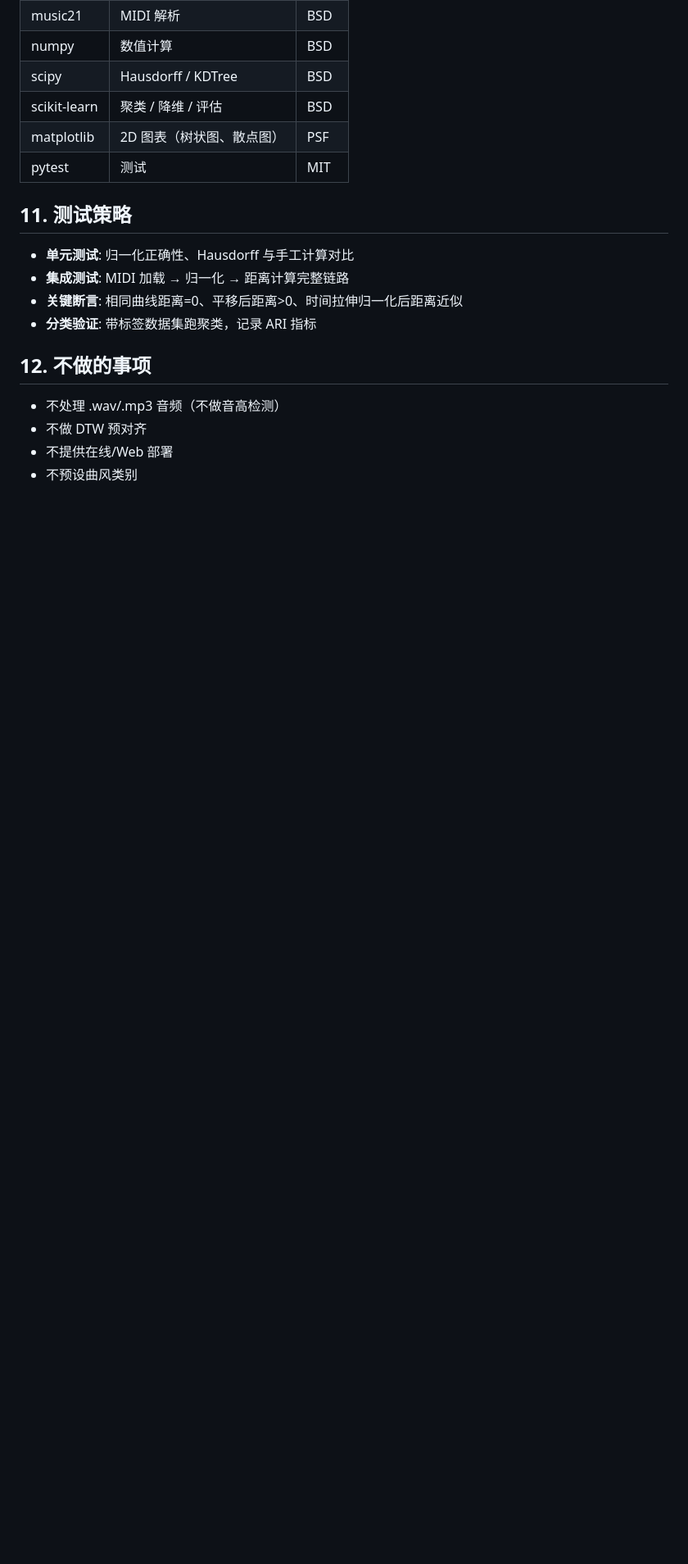
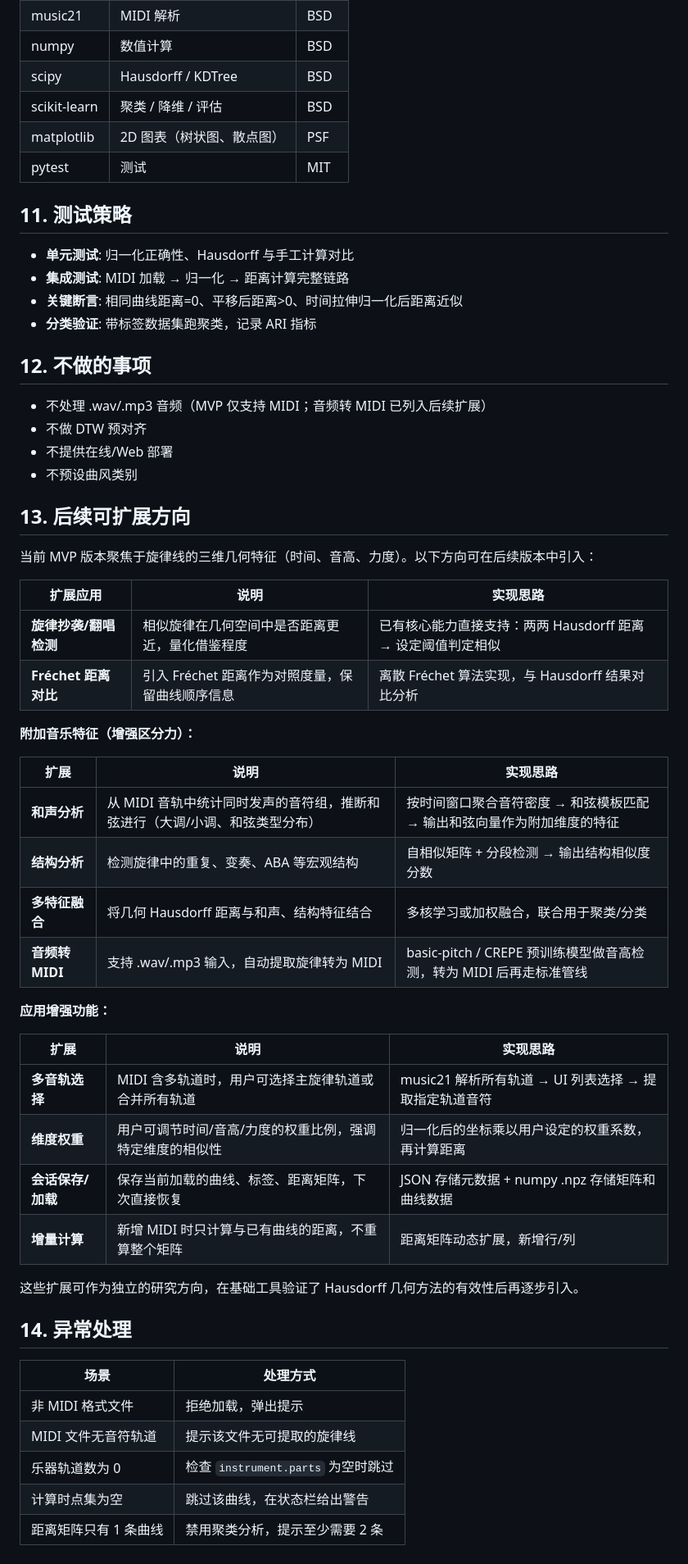
Before and after one commit to oowpc/music, a Markdown page: README.md, the part around one of its changes. Shown at 82% size. Drawn GitHub-style; blank space fills up the shorter version.

Commit message:
Enhance README with normalization methods and extensions
Added normalization strategies and future expansion directions to README.

```diff
--- a/README.md
+++ b/README.md
@@ -170,7 +182,46 @@ music/
 
 ## 12. 不做的事项
 
-- 不处理 .wav/.mp3 音频（不做音高检测）
+- 不处理 .wav/.mp3 音频（MVP 仅支持 MIDI；音频转 MIDI 已列入后续扩展）
 - 不做 DTW 预对齐
 - 不提供在线/Web 部署
 - 不预设曲风类别
+
+## 13. 后续可扩展方向
+
+当前 MVP 版本聚焦于旋律线的三维几何特征（时间、音高、力度）。以下方向可在后续版本中引入：
+
+| 扩展应用 | 说明 | 实现思路 |
+|----------|------|----------|
+| **旋律抄袭/翻唱检测** | 相似旋律在几何空间中是否距离更近，量化借鉴程度 | 已有核心能力直接支持：两两 Hausdorff 距离 → 设定阈值判定相似 |
+| **Fréchet 距离对比** | 引入 Fréchet 距离作为对照度量，保留曲线顺序信息 | 离散 Fréchet 算法实现，与 Hausdorff 结果对比分析 |
+
+**附加音乐特征（增强区分力）：**
+
+| 扩展 | 说明 | 实现思路 |
+|------|------|----------|
+| **和声分析** | 从 MIDI 音轨中统计同时发声的音符组，推断和弦进行（大调/小调、和弦类型分布） | 按时间窗口聚合音符密度 → 和弦模板匹配 → 输出和弦向量作为附加维度的特征 |
+| **结构分析** | 检测旋律中的重复、变奏、ABA 等宏观结构 | 自相似矩阵 + 分段检测 → 输出结构相似度分数 |
+| **多特征融合** | 将几何 Hausdorff 距离与和声、结构特征结合 | 多核学习或加权融合，联合用于聚类/分类 |
+| **音频转 MIDI** | 支持 .wav/.mp3 输入，自动提取旋律转为 MIDI | basic-pitch / CREPE 预训练模型做音高检测，转为 MIDI 后再走标准管线 |
+
+**应用增强功能：**
+
+| 扩展 | 说明 | 实现思路 |
+|------|------|----------|
+| **多音轨选择** | MIDI 含多轨道时，用户可选择主旋律轨道或合并所有轨道 | music21 解析所有轨道 → UI 列表选择 → 提取指定轨道音符 |
+| **维度权重** | 用户可调节时间/音高/力度的权重比例，强调特定维度的相似性 | 归一化后的坐标乘以用户设定的权重系数，再计算距离 |
+| **会话保存/加载** | 保存当前加载的曲线、标签、距离矩阵，下次直接恢复 | JSON 存储元数据 + numpy .npz 存储矩阵和曲线数据 |
+| **增量计算** | 新增 MIDI 时只计算与已有曲线的距离，不重算整个矩阵 | 距离矩阵动态扩展，新增行/列 |
+
+这些扩展可作为独立的研究方向，在基础工具验证了 Hausdorff 几何方法的有效性后再逐步引入。
+
+## 14. 异常处理
+
+| 场景 | 处理方式 |
+|------|----------|
+| 非 MIDI 格式文件 | 拒绝加载，弹出提示 |
+| MIDI 文件无音符轨道 | 提示该文件无可提取的旋律线 |
+| 乐器轨道数为 0 | 检查 `instrument.parts` 为空时跳过 |
+| 计算时点集为空 | 跳过该曲线，在状态栏给出警告 |
+| 距离矩阵只有 1 条曲线 | 禁用聚类分析，提示至少需要 2 条 |
```
Also changed, not shown: other parts of README.md (+13 -1 lines).
